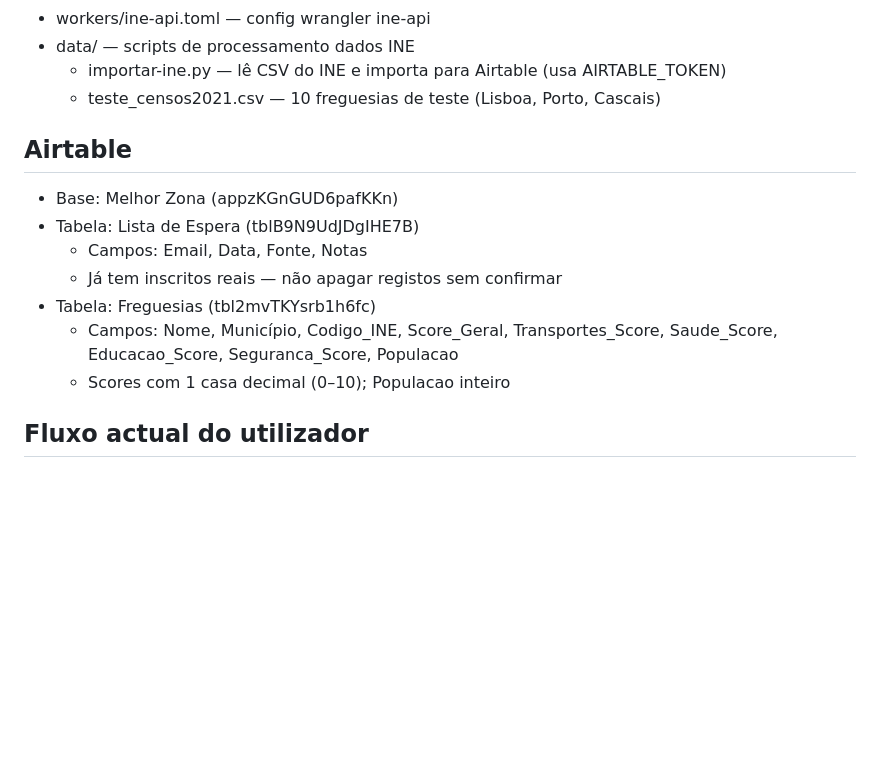
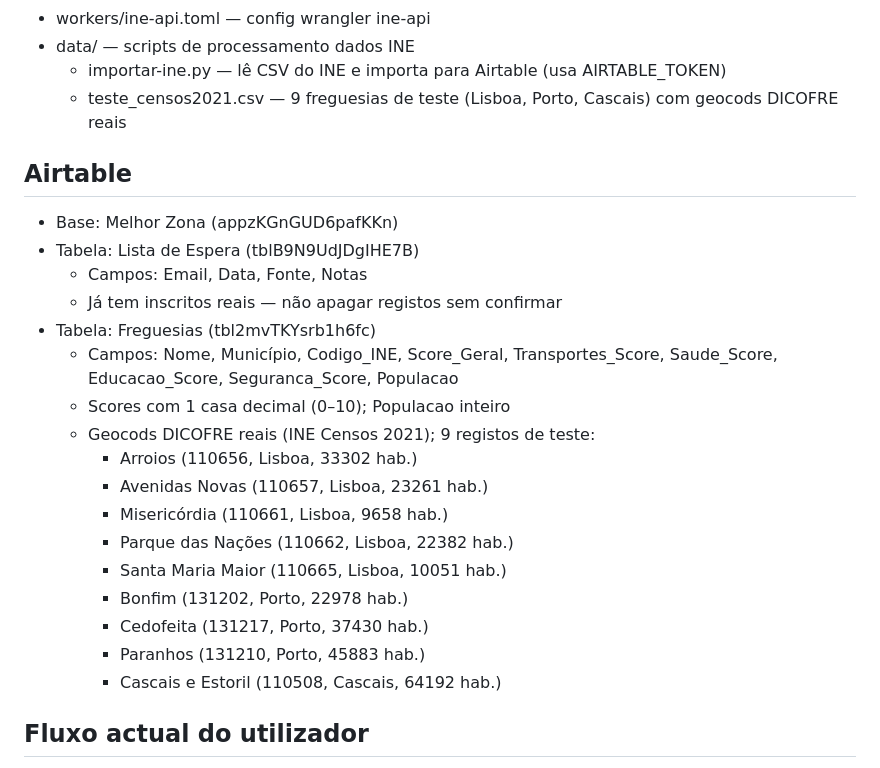
Before and after one commit to santosmm/localiq, a Markdown page: CLAUDE.md, the part around the change. GitHub-like rendering; blank space fills up the shorter version.

Commit message:
docs: actualizar CLAUDE.md com estado real da tabela Freguesias
Lista os 9 registos de teste com geocods DICOFRE, município
e população real dos Censos 2021.

Co-Authored-By: Claude Sonnet 4.6 <noreply@anthropic.com>

```diff
--- a/CLAUDE.md
+++ b/CLAUDE.md
@@ -47,7 +47,7 @@ para imobiliárias.
 - workers/ine-api.toml — config wrangler ine-api
 - data/ — scripts de processamento dados INE
   - importar-ine.py — lê CSV do INE e importa para Airtable (usa AIRTABLE_TOKEN)
-  - teste_censos2021.csv — 10 freguesias de teste (Lisboa, Porto, Cascais)
+  - teste_censos2021.csv — 9 freguesias de teste (Lisboa, Porto, Cascais) com geocods DICOFRE reais
 
 ## Airtable
 - Base: Melhor Zona (appzKGnGUD6pafKKn)
@@ -57,6 +57,16 @@ para imobiliárias.
 - Tabela: Freguesias (tbl2mvTKYsrb1h6fc)
   - Campos: Nome, Município, Codigo_INE, Score_Geral, Transportes_Score, Saude_Score, Educacao_Score, Seguranca_Score, Populacao
   - Scores com 1 casa decimal (0–10); Populacao inteiro
+  - Geocods DICOFRE reais (INE Censos 2021); 9 registos de teste:
+    - Arroios (110656, Lisboa, 33302 hab.)
+    - Avenidas Novas (110657, Lisboa, 23261 hab.)
+    - Misericórdia (110661, Lisboa, 9658 hab.)
+    - Parque das Nações (110662, Lisboa, 22382 hab.)
+    - Santa Maria Maior (110665, Lisboa, 10051 hab.)
+    - Bonfim (131202, Porto, 22978 hab.)
+    - Cedofeita (131217, Porto, 37430 hab.)
+    - Paranhos (131210, Porto, 45883 hab.)
+    - Cascais e Estoril (110508, Cascais, 64192 hab.)
 
 ## Fluxo actual do utilizador
 1. Chega à landing page (index.html)
```
